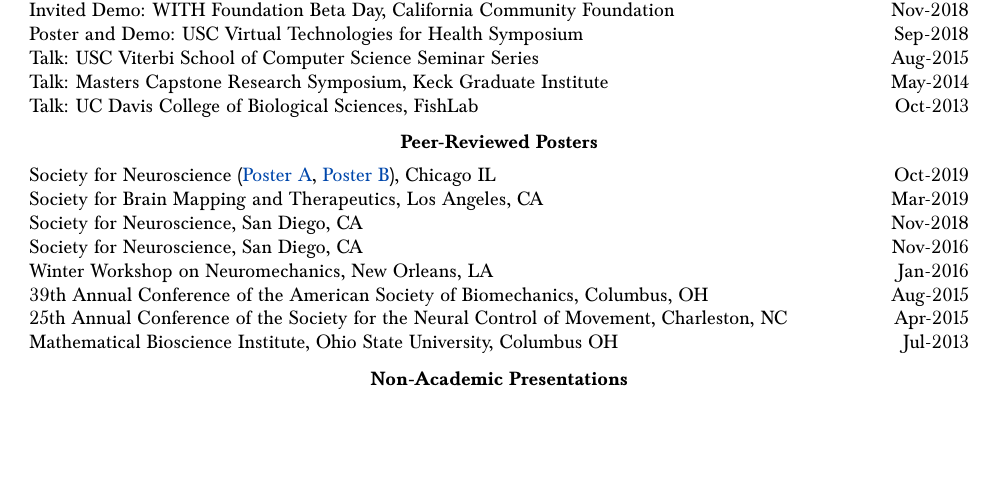
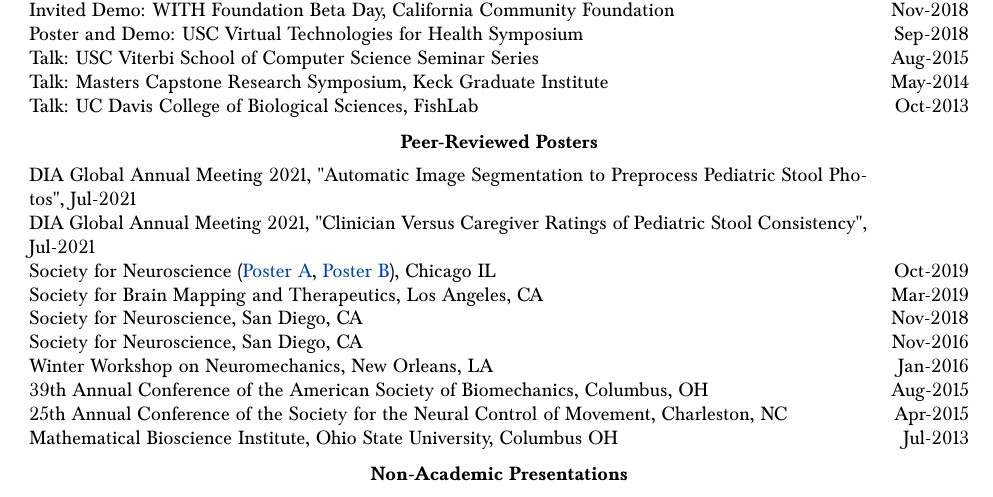
Before and after one commit to bc/resume, a LaTeX document (briancohn.tex): part of page 7 of 9, cut so that both start at the same text, the shorter picture padded with empty space. Compiled offline with pdfLaTeX.

Commit message:
added abstracts for DIA

```diff
--- a/briancohn.tex
+++ b/briancohn.tex
@@ -467,6 +467,8 @@
 \vspace*{2mm}\section*{Peer-Reviewed Posters}
 
   \vspace*{1mm}\noindent\begin{tabularx}{17cm}{X r}
+    DIA Global Annual Meeting 2021, "Automatic Image Segmentation to Preprocess Pediatric Stool Photos", Jul-2021\\
+    DIA Global Annual Meeting 2021, "Clinician Versus Caregiver Ratings of Pediatric Stool Consistency", Jul-2021\\
     Society for Neuroscience (\href{https://github.com/bc/resume/blob/master/conferences/sfn2019_a.pdf}{Poster A}, \href{https://github.com/bc/resume/blob/master/conferences/sfn2019_b.pdf}{Poster B}), Chicago IL & Oct-2019 \\ % 49th Annual, https://www.abstractsonline.com/pp8/#!/7883/presentation/46137
     Society for Brain Mapping and Therapeutics, Los Angeles, CA & Mar-2019 \\ %cerebral palsy vr eval
     Society for Neuroscience, San Diego, CA & Nov-2018 \\ % 48th Annual, Evaluating the learnability-dimensionality relationship in a tendon-driven finger, and for A NeuRoBotic experimental system to study muscle function with dario, ali, brian, jasmine, huan, fvc
```
Also changed, not shown: abstracts_and_posters/dia_clinician_poster_A_2021.pdf (added), abstracts_and_posters/dia_clinician_poster_B_2021.pdf (added), briancohn.tex (10 more changed lines).
